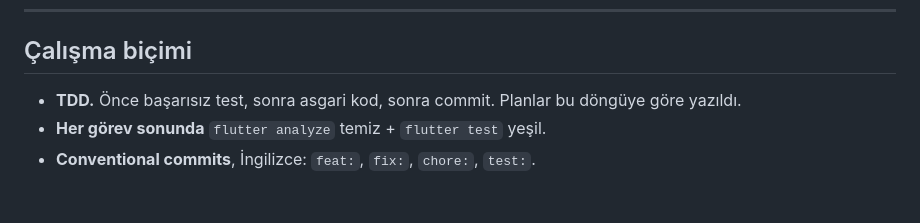
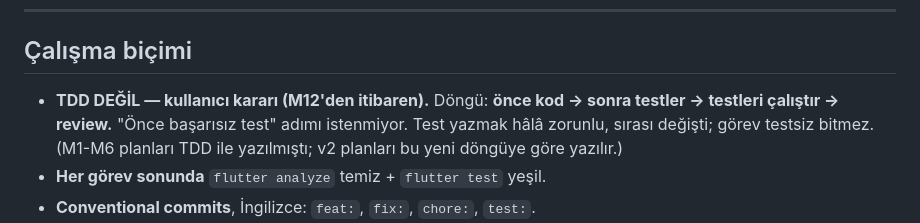
Before and after one commit to KaanAkcan1/di-sport, a Markdown page: CLAUDE.md, the part around the change. GitHub-like rendering; blank space fills up the shorter version.

Commit message:
docs: development loop changed by user decision — code first, then tests, then review

```diff
--- a/CLAUDE.md
+++ b/CLAUDE.md
@@ -269,8 +269,11 @@ flutter run                   # emülatörde çalıştır
 
 ## Çalışma biçimi
 
-- **TDD.** Önce başarısız test, sonra asgari kod, sonra commit. Planlar
-  bu döngüye göre yazıldı.
+- **TDD DEĞİL — kullanıcı kararı (M12'den itibaren).** Döngü:
+  **önce kod → sonra testler → testleri çalıştır → review.**
+  "Önce başarısız test" adımı istenmiyor. Test yazmak hâlâ zorunlu,
+  sırası değişti; görev testsiz bitmez. (M1-M6 planları TDD ile
+  yazılmıştı; v2 planları bu yeni döngüye göre yazılır.)
 - **Her görev sonunda** `flutter analyze` temiz + `flutter test` yeşil.
 - **Conventional commits**, İngilizce: `feat:`, `fix:`, `chore:`, `test:`.
 - **Kullanıcı dili Türkçe.** Arayüz metinleri, kod yorumları ve commit
```
